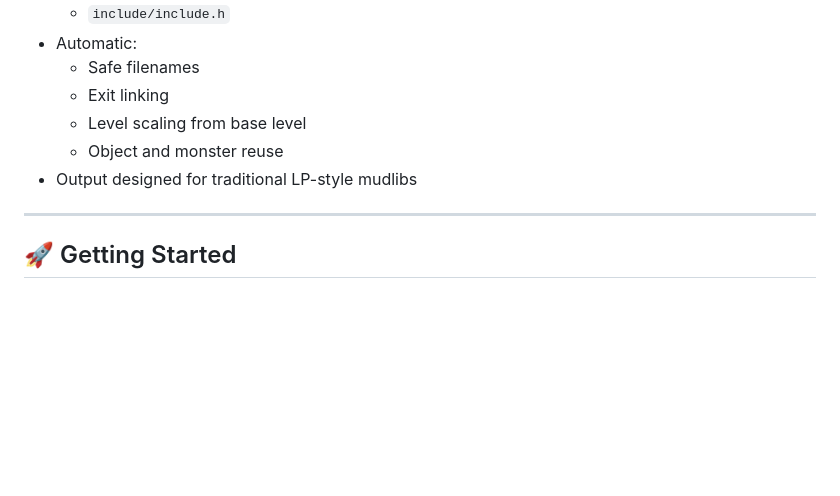
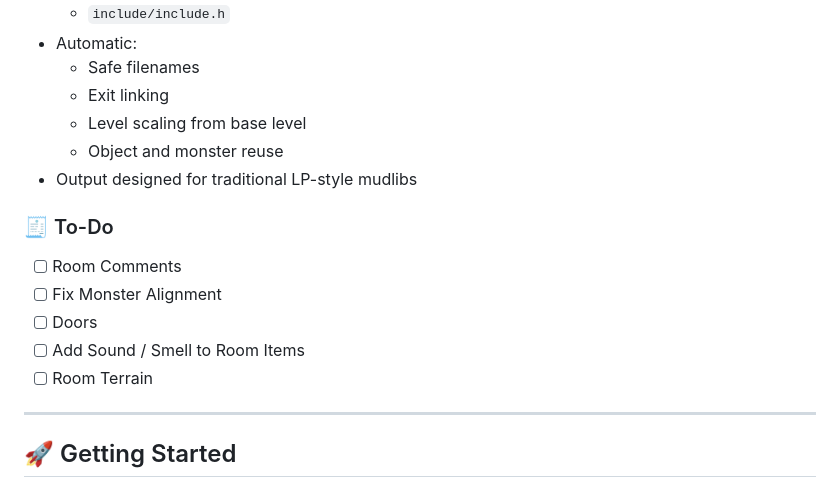
Before and after one commit to tdk1069/TUSK, a Markdown page: README.md, the part around the change. Rendered like a GitHub page; blank space fills up the shorter version.

Commit message:
Added To-Do's to the README

```diff
--- a/README.md
+++ b/README.md
@@ -61,6 +61,12 @@ This tool is entirely client-side and requires **no backend**.
   - Object and monster reuse
 - Output designed for traditional LP-style mudlibs
 
+### 🧾 To-Do ###
+- [ ] Room Comments
+- [ ] Fix Monster Alignment
+- [ ] Doors
+- [ ] Add Sound / Smell to Room Items
+- [ ] Room Terrain
 ---
 
 ## 🚀 Getting Started
```
